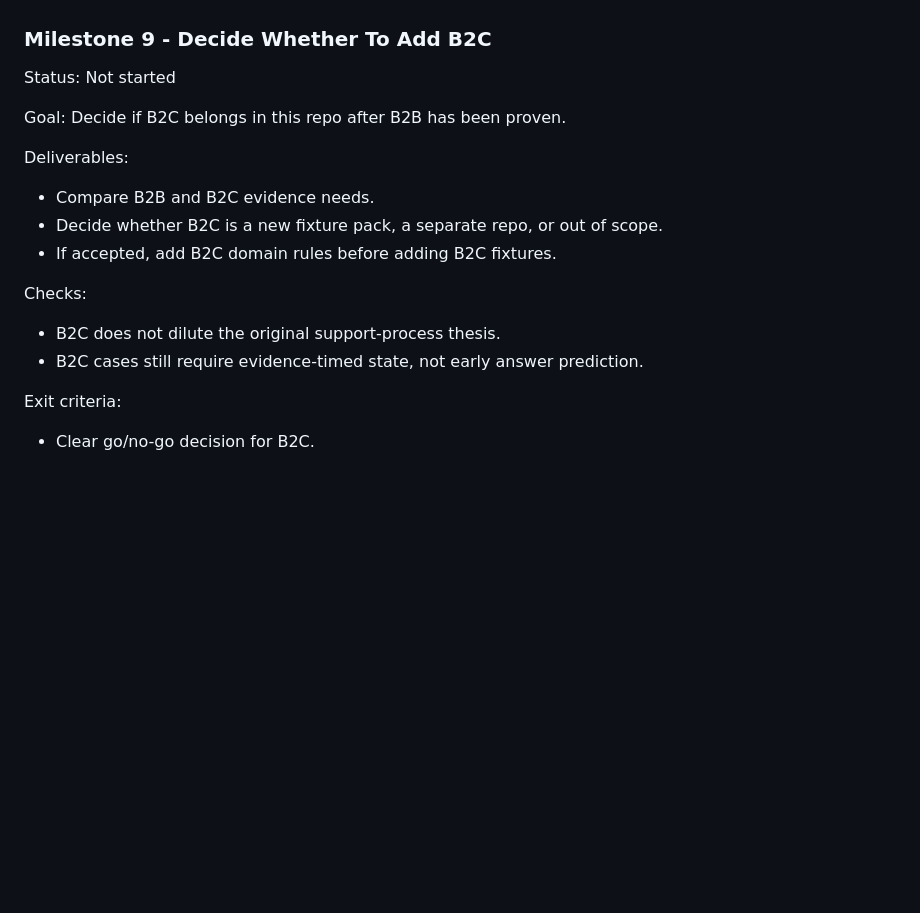
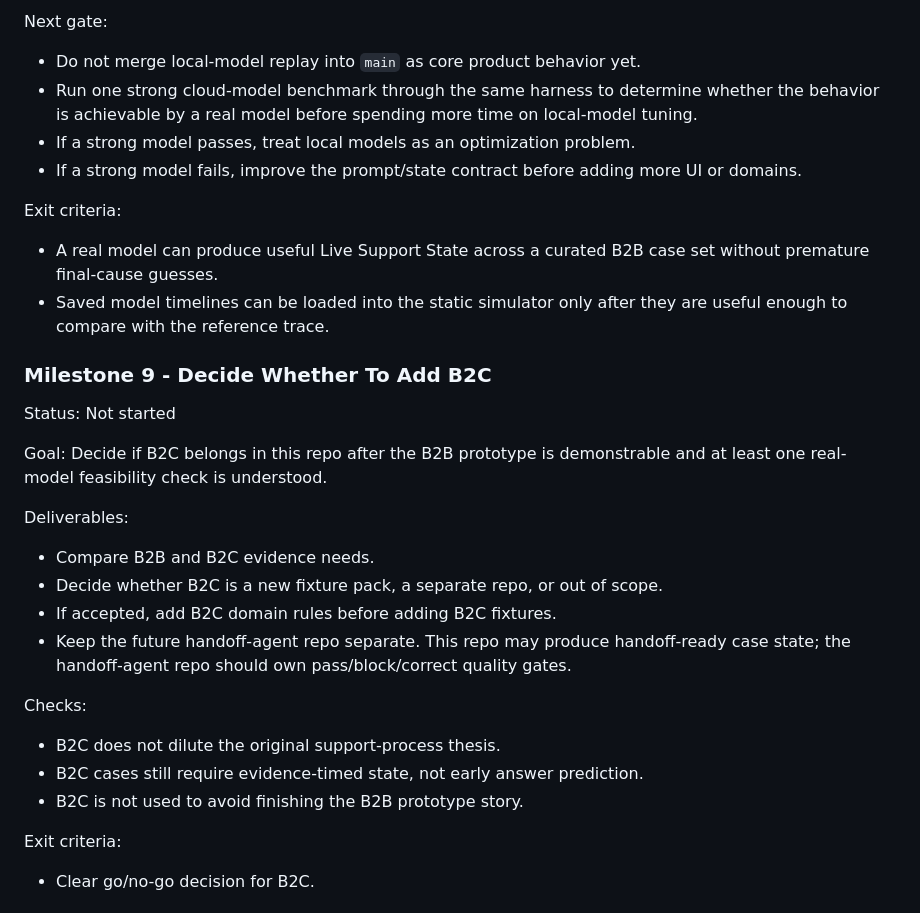
Before and after one commit to gititya/support-copilot-lab, a Markdown page: Roadmap.MD, the part around one of its changes. Drawn GitHub-style; blank space fills up the shorter version.

```diff
--- a/Roadmap.MD
+++ b/Roadmap.MD
@@ -239,20 +261,33 @@ Exit criteria:
+Next gate:
+
+- Do not merge local-model replay into `main` as core product behavior yet.
+- Run one strong cloud-model benchmark through the same harness to determine whether the behavior is achievable by a real model before spending more time on local-model tuning.
+- If a strong model passes, treat local models as an optimization problem.
+- If a strong model fails, improve the prompt/state contract before adding more UI or domains.
+
+Exit criteria:
+
+- A real model can produce useful Live Support State across a curated B2B case set without premature final-cause guesses.
+- Saved model timelines can be loaded into the static simulator only after they are useful enough to compare with the reference trace.
 
 ### Milestone 9 - Decide Whether To Add B2C
 
 Status: Not started
 
-Goal: Decide if B2C belongs in this repo after B2B has been proven.
+Goal: Decide if B2C belongs in this repo after the B2B prototype is demonstrable and at least one real-model feasibility check is understood.
 
 Deliverables:
 
 - Compare B2B and B2C evidence needs.
 - Decide whether B2C is a new fixture pack, a separate repo, or out of scope.
 - If accepted, add B2C domain rules before adding B2C fixtures.
+- Keep the future handoff-agent repo separate. This repo may produce handoff-ready case state; the handoff-agent repo should own pass/block/correct quality gates.
 
 Checks:
 
 - B2C does not dilute the original support-process thesis.
 - B2C cases still require evidence-timed state, not early answer prediction.
+- B2C is not used to avoid finishing the B2B prototype story.
 
 Exit criteria:
 
```
Also changed, not shown: other parts of Roadmap.MD (+26 -4 lines).
